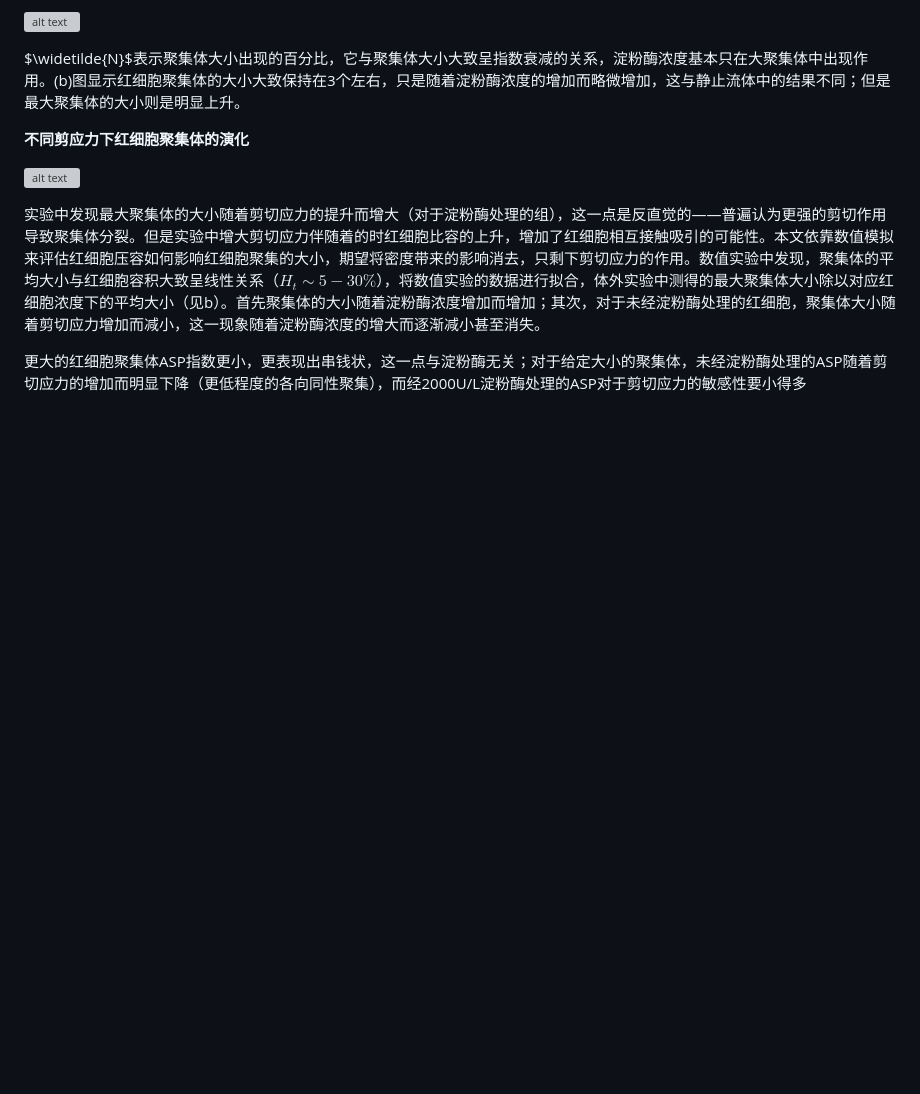
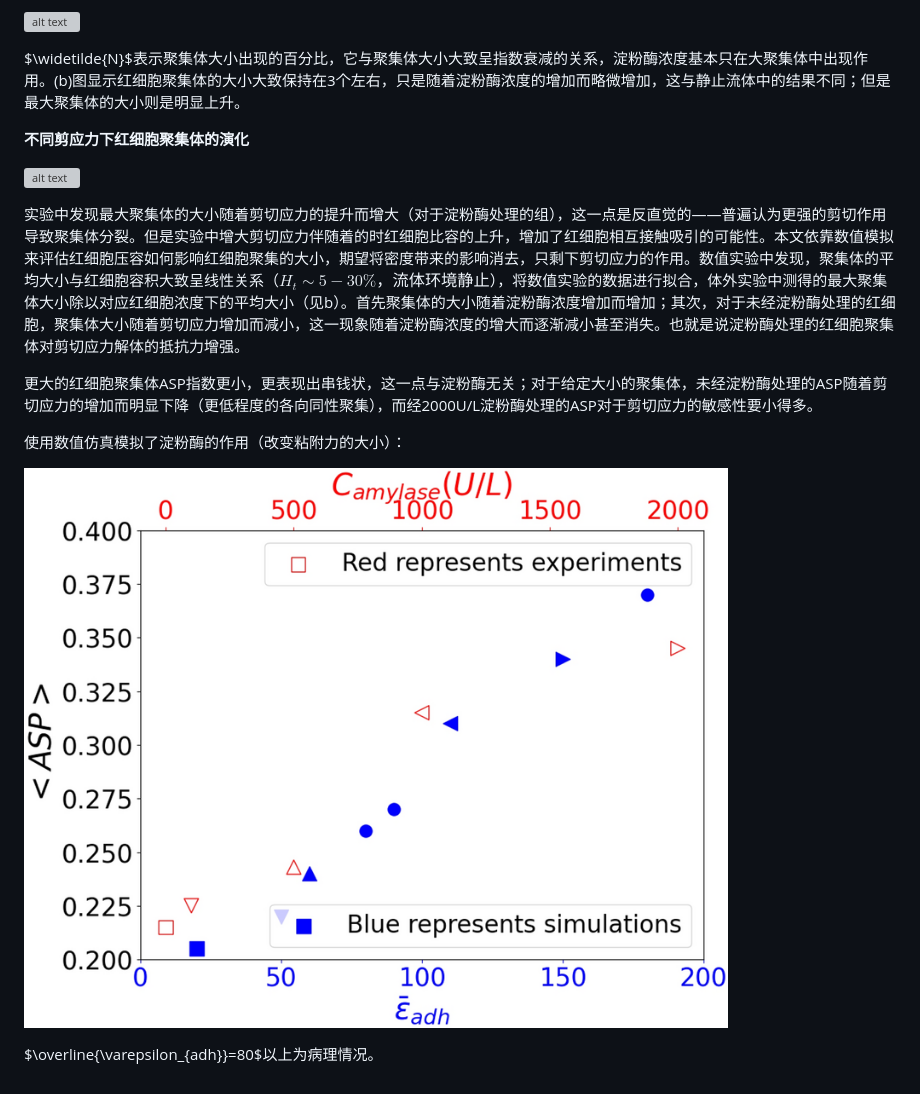
Before and after one commit to showmaker2024/literature, a Markdown page: 文献摘要.md, the part around the change. Rendered like a GitHub page; pictures changed too: image-33.png (added); blank space fills up the shorter version; grey boxes are pictures that could not be loaded.

Commit message:
Glycocalyx cleavage boosts erythrocytes aggregation 笔记完成

```diff
--- a/文献摘要.md
+++ b/文献摘要.md
@@ -301,6 +301,12 @@ $\widetilde{N}$表示聚集体大小出现的百分比，它与聚集体大小
 
 ![alt text](image-32.png)
 
-实验中发现最大聚集体的大小随着剪切应力的提升而增大（对于淀粉酶处理的组），这一点是反直觉的——普遍认为更强的剪切作用导致聚集体分裂。但是实验中增大剪切应力伴随着的时红细胞比容的上升，增加了红细胞相互接触吸引的可能性。本文依靠数值模拟来评估红细胞压容如何影响红细胞聚集的大小，期望将密度带来的影响消去，只剩下剪切应力的作用。数值实验中发现，聚集体的平均大小与红细胞容积大致呈线性关系（$H_t\sim5-30\%$），将数值实验的数据进行拟合，体外实验中测得的最大聚集体大小除以对应红细胞浓度下的平均大小（见b）。首先聚集体的大小随着淀粉酶浓度增加而增加；其次，对于未经淀粉酶处理的红细胞，聚集体大小随着剪切应力增加而减小，这一现象随着淀粉酶浓度的增大而逐渐减小甚至消失。
+实验中发现最大聚集体的大小随着剪切应力的提升而增大（对于淀粉酶处理的组），这一点是反直觉的——普遍认为更强的剪切作用导致聚集体分裂。但是实验中增大剪切应力伴随着的时红细胞比容的上升，增加了红细胞相互接触吸引的可能性。本文依靠数值模拟来评估红细胞压容如何影响红细胞聚集的大小，期望将密度带来的影响消去，只剩下剪切应力的作用。数值实验中发现，聚集体的平均大小与红细胞容积大致呈线性关系（$H_t\sim5-30\%，流体环境静止$），将数值实验的数据进行拟合，体外实验中测得的最大聚集体大小除以对应红细胞浓度下的平均大小（见b）。首先聚集体的大小随着淀粉酶浓度增加而增加；其次，对于未经淀粉酶处理的红细胞，聚集体大小随着剪切应力增加而减小，这一现象随着淀粉酶浓度的增大而逐渐减小甚至消失。也就是说淀粉酶处理的红细胞聚集体对剪切应力解体的抵抗力增强。
 
-更大的红细胞聚集体ASP指数更小，更表现出串钱状，这一点与淀粉酶无关；对于给定大小的聚集体，未经淀粉酶处理的ASP随着剪切应力的增加而明显下降（更低程度的各向同性聚集），而经2000U/L淀粉酶处理的ASP对于剪切应力的敏感性要小得多
+更大的红细胞聚集体ASP指数更小，更表现出串钱状，这一点与淀粉酶无关；对于给定大小的聚集体，未经淀粉酶处理的ASP随着剪切应力的增加而明显下降（更低程度的各向同性聚集），而经2000U/L淀粉酶处理的ASP对于剪切应力的敏感性要小得多。
+
+使用数值仿真模拟了淀粉酶的作用（改变粘附力的大小）：
+
+![alt text](image-33.png)
+
+$\overline{\varepsilon_{adh}}=80$以上为病理情况。
```
